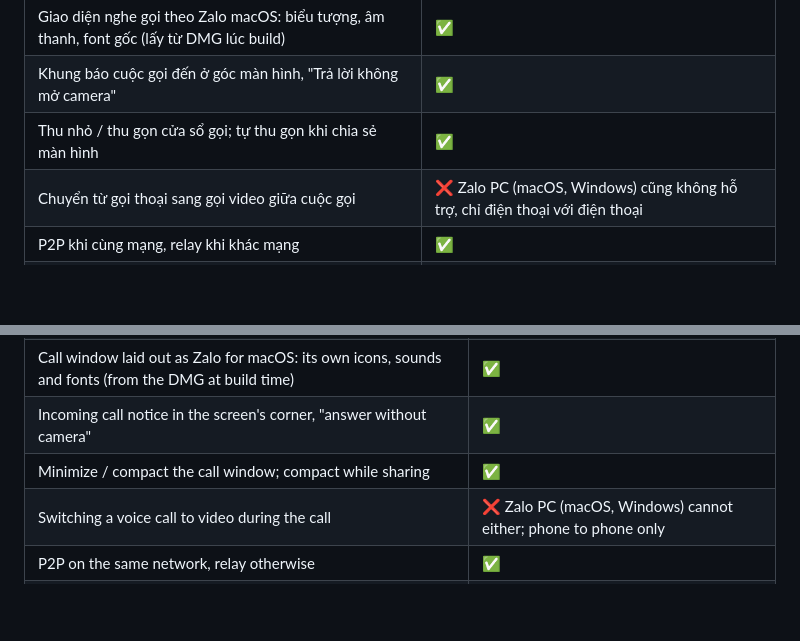
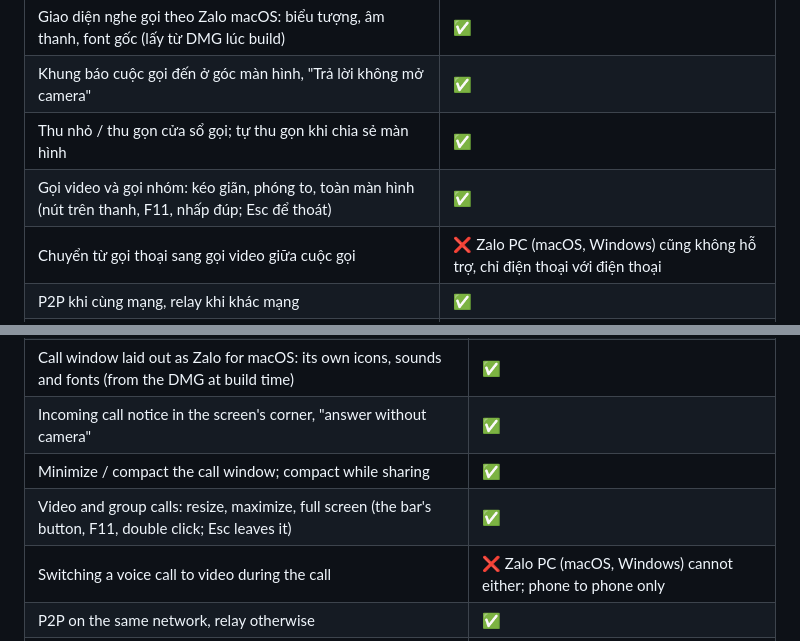
Before and after one commit to nct88/zalo-linux-native, a Markdown page: README.md, 2 parts joined by grey strips. Rendered like a GitHub page; blank space fills up the shorter version.

Commit message:
docs: full screen video and group calls in the feature table
Co-Authored-By: Claude Opus 5.5 <noreply@anthropic.com>

```diff
--- a/README.md
+++ b/README.md
@@ -49,6 +49,7 @@ Zalo không có bản Linux. Các bản Zalo cho Linux trước đây chạy ph
 | Giao diện nghe gọi theo Zalo macOS: biểu tượng, âm thanh, font gốc (lấy từ DMG lúc build) | ✅ |
 | Khung báo cuộc gọi đến ở góc màn hình, "Trả lời không mở camera" | ✅ |
 | Thu nhỏ / thu gọn cửa sổ gọi; tự thu gọn khi chia sẻ màn hình | ✅ |
+| Gọi video và gọi nhóm: kéo giãn, phóng to, toàn màn hình (nút trên thanh, F11, nhấp đúp; Esc để thoát) | ✅ |
 | Chuyển từ gọi thoại sang gọi video giữa cuộc gọi | ❌ Zalo PC (macOS, Windows) cũng không hỗ trợ, chỉ điện thoại với điện thoại |
 | P2P khi cùng mạng, relay khi khác mạng | ✅ |
 | Gọi nhóm: âm thanh, camera, chia sẻ màn hình (gửi), xem camera các thành viên | ✅ (đã thử với điện thoại và Zalo macOS) |
@@ -152,6 +153,7 @@ Zalo has no Linux version. Earlier Zalo-for-Linux builds ran calls through `Zalo
 | Call window laid out as Zalo for macOS: its own icons, sounds and fonts (from the DMG at build time) | ✅ |
 | Incoming call notice in the screen's corner, "answer without camera" | ✅ |
 | Minimize / compact the call window; compact while sharing | ✅ |
+| Video and group calls: resize, maximize, full screen (the bar's button, F11, double click; Esc leaves it) | ✅ |
 | Switching a voice call to video during the call | ❌ Zalo PC (macOS, Windows) cannot either; phone to phone only |
 | P2P on the same network, relay otherwise | ✅ |
 | Group calls: audio, camera, screen sharing (sending), the members' cameras | ✅ (tried with a phone and Zalo for macOS) |
```
